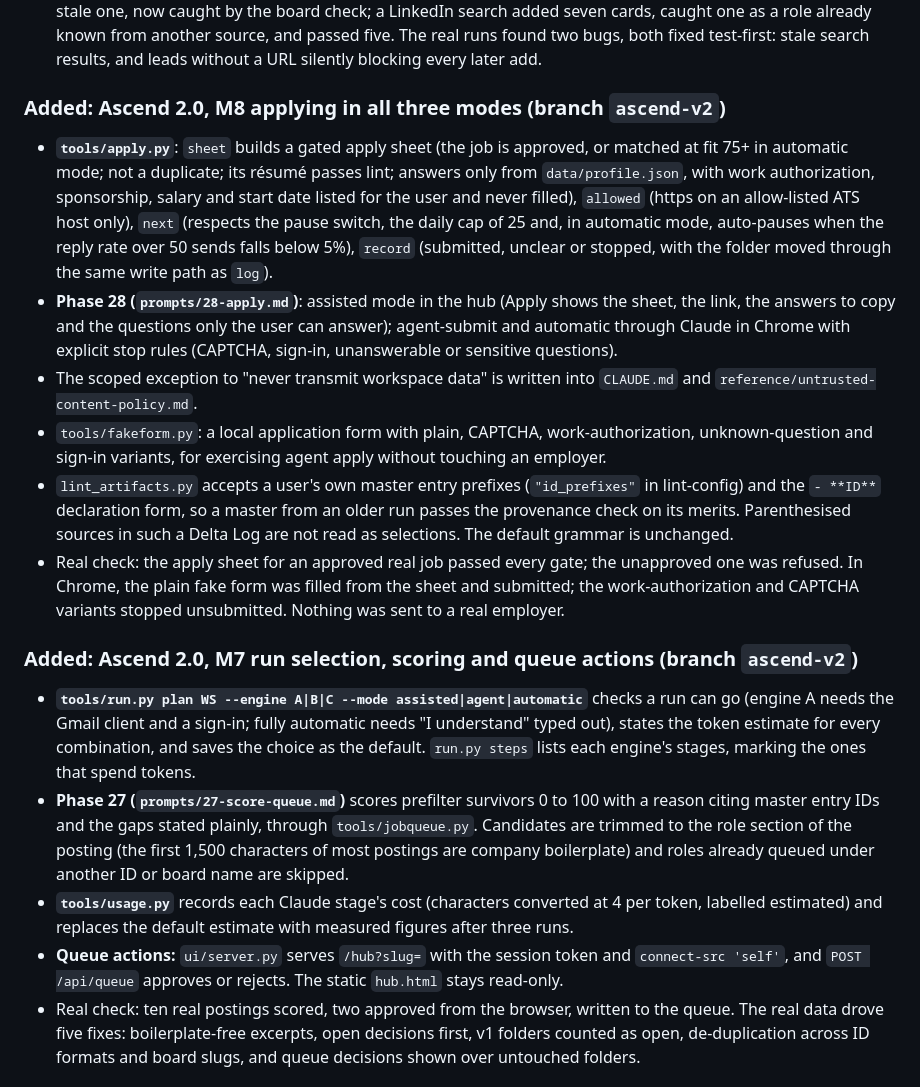
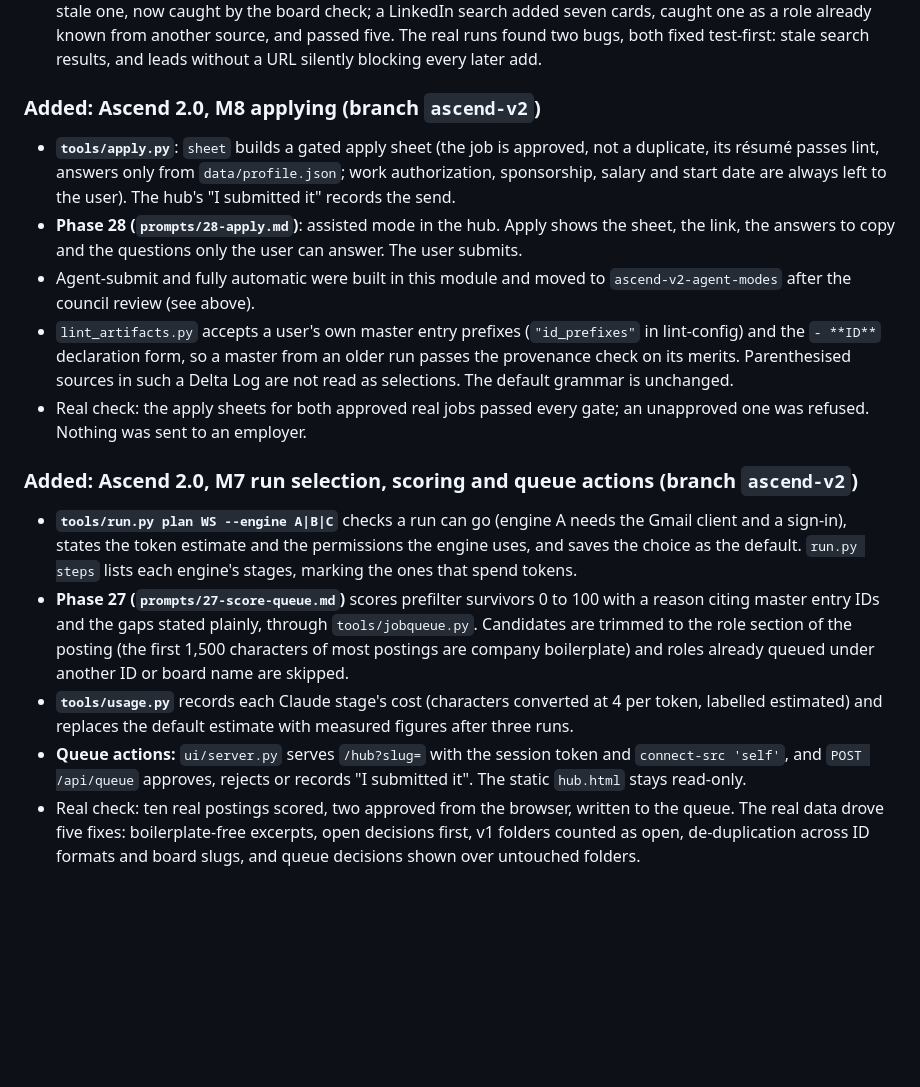
Before and after one commit to koushik1610/ascend, a Markdown page: CHANGELOG.md, the part around one of its changes. Rendered like a GitHub page; blank space fills up the shorter version.

```diff
--- a/CHANGELOG.md
+++ b/CHANGELOG.md
@@ -41,32 +66,25 @@ It is beta: see `docs/V2-READINESS.md` for what has run on real data and what ha
   bugs, both fixed test-first: stale search results, and leads without a URL silently blocking every
   later add.
 
-### Added: Ascend 2.0, M8 applying in all three modes (branch `ascend-v2`)
-- **`tools/apply.py`**: `sheet` builds a gated apply sheet (the job is approved, or matched at fit 75+
-  in automatic mode; not a duplicate; its résumé passes lint; answers only from `data/profile.json`,
-  with work authorization, sponsorship, salary and start date listed for the user and never filled),
-  `allowed` (https on an allow-listed ATS host only), `next` (respects the pause switch, the daily cap
-  of 25 and, in automatic mode, auto-pauses when the reply rate over 50 sends falls below 5%), `record`
-  (submitted, unclear or stopped, with the folder moved through the same write path as `log`).
-- **Phase 28 (`prompts/28-apply.md`)**: assisted mode in the hub (Apply shows the sheet, the link, the
-  answers to copy and the questions only the user can answer); agent-submit and automatic through
-  Claude in Chrome with explicit stop rules (CAPTCHA, sign-in, unanswerable or sensitive questions).
-- The scoped exception to "never transmit workspace data" is written into `CLAUDE.md` and
-  `reference/untrusted-content-policy.md`.
-- `tools/fakeform.py`: a local application form with plain, CAPTCHA, work-authorization, unknown-question
-  and sign-in variants, for exercising agent apply without touching an employer.
+### Added: Ascend 2.0, M8 applying (branch `ascend-v2`)
+- **`tools/apply.py`**: `sheet` builds a gated apply sheet (the job is approved, not a duplicate, its
+  résumé passes lint, answers only from `data/profile.json`; work authorization, sponsorship, salary and
+  start date are always left to the user). The hub's "I submitted it" records the send.
+- **Phase 28 (`prompts/28-apply.md`)**: assisted mode in the hub. Apply shows the sheet, the link, the
+  answers to copy and the questions only the user can answer. The user submits.
+- Agent-submit and fully automatic were built in this module and moved to `ascend-v2-agent-modes` after
+  the council review (see above).
 - `lint_artifacts.py` accepts a user's own master entry prefixes (`"id_prefixes"` in lint-config) and
   the `- **ID**` declaration form, so a master from an older run passes the provenance check on its
   merits. Parenthesised sources in such a Delta Log are not read as selections. The default grammar is
   unchanged.
-- Real check: the apply sheet for an approved real job passed every gate; the unapproved one was
-  refused. In Chrome, the plain fake form was filled from the sheet and submitted; the
-  work-authorization and CAPTCHA variants stopped unsubmitted. Nothing was sent to a real employer.
+- Real check: the apply sheets for both approved real jobs passed every gate; an unapproved one was
+  refused. Nothing was sent to an employer.
 
 ### Added: Ascend 2.0, M7 run selection, scoring and queue actions (branch `ascend-v2`)
-- **`tools/run.py plan WS --engine A|B|C --mode assisted|agent|automatic`** checks a run can go
-  (engine A needs the Gmail client and a sign-in; fully automatic needs "I understand" typed out),
-  states the token estimate for every combination, and saves the choice as the default.
+- **`tools/run.py plan WS --engine A|B|C`** checks a run can go (engine A needs the Gmail client and a
+  sign-in), states the token estimate and the permissions the engine uses, and saves the choice as the
+  default.
   `run.py steps` lists each engine's stages, marking the ones that spend tokens.
 - **Phase 27 (`prompts/27-score-queue.md`)** scores prefilter survivors 0 to 100 with a reason citing
   master entry IDs and the gaps stated plainly, through `tools/jobqueue.py`. Candidates are trimmed to
@@ -75,7 +93,7 @@ It is beta: see `docs/V2-READINESS.md` for what has run on real data and what ha
 - **`tools/usage.py`** records each Claude stage's cost (characters converted at 4 per token, labelled
   estimated) and replaces the default estimate with measured figures after three runs.
 - **Queue actions:** `ui/server.py` serves `/hub?slug=` with the session token and `connect-src 'self'`,
-  and `POST /api/queue` approves or rejects. The static `hub.html` stays read-only.
+  and `POST /api/queue` approves, rejects or records "I submitted it". The static `hub.html` stays read-only.
 - Real check: ten real postings scored, two approved from the browser, written to the queue. The real
   data drove five fixes: boilerplate-free excerpts, open decisions first, v1 folders counted as open,
   de-duplication across ID formats and board slugs, and queue decisions shown over untouched folders.
```
Also changed, not shown: other parts of CHANGELOG.md (+26 -1 lines), README.md (+1 -1 lines).
